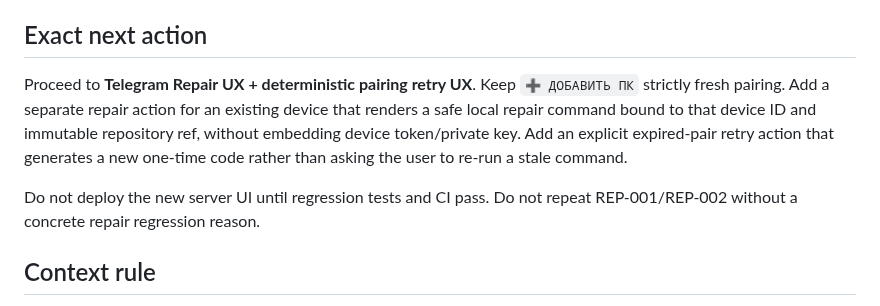
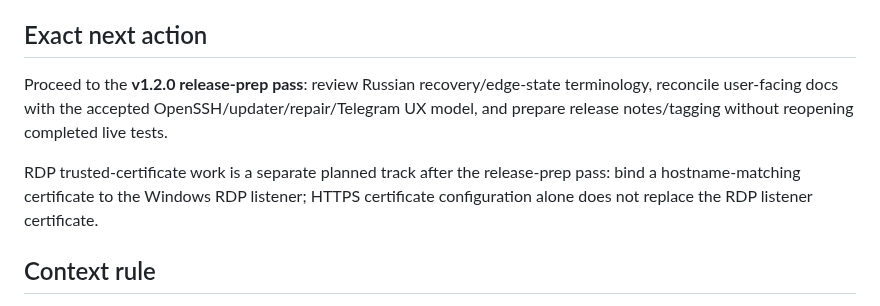
Before and after one commit to bakunity/RDP, a Markdown page: context/ACTIVE_WORK.md, the part around one of its changes. Drawn GitHub-style.

```diff
--- a/context/ACTIVE_WORK.md
+++ b/context/ACTIVE_WORK.md
@@ -67,9 +45,9 @@ Deliberate current limitation: missing identity/config/private-key/known-hosts m
 
 ## Exact next action
 
-Proceed to **Telegram Repair UX + deterministic pairing retry UX**. Keep `➕ ДОБАВИТЬ ПК` strictly fresh pairing. Add a separate repair action for an existing device that renders a safe local repair command bound to that device ID and immutable repository ref, without embedding device token/private key. Add an explicit expired-pair retry action that generates a new one-time code rather than asking the user to re-run a stale command.
+Proceed to the **v1.2.0 release-prep pass**: review Russian recovery/edge-state terminology, reconcile user-facing docs with the accepted OpenSSH/updater/repair/Telegram UX model, and prepare release notes/tagging without reopening completed live tests.
 
-Do not deploy the new server UI until regression tests and CI pass. Do not repeat REP-001/REP-002 without a concrete repair regression reason.
+RDP trusted-certificate work is a separate planned track after the release-prep pass: bind a hostname-matching certificate to the Windows RDP listener; HTTPS certificate configuration alone does not replace the RDP listener certificate.
 
 ## Context rule
 
```
Also changed, not shown: other parts of context/ACTIVE_WORK.md (+18 -40 lines).
